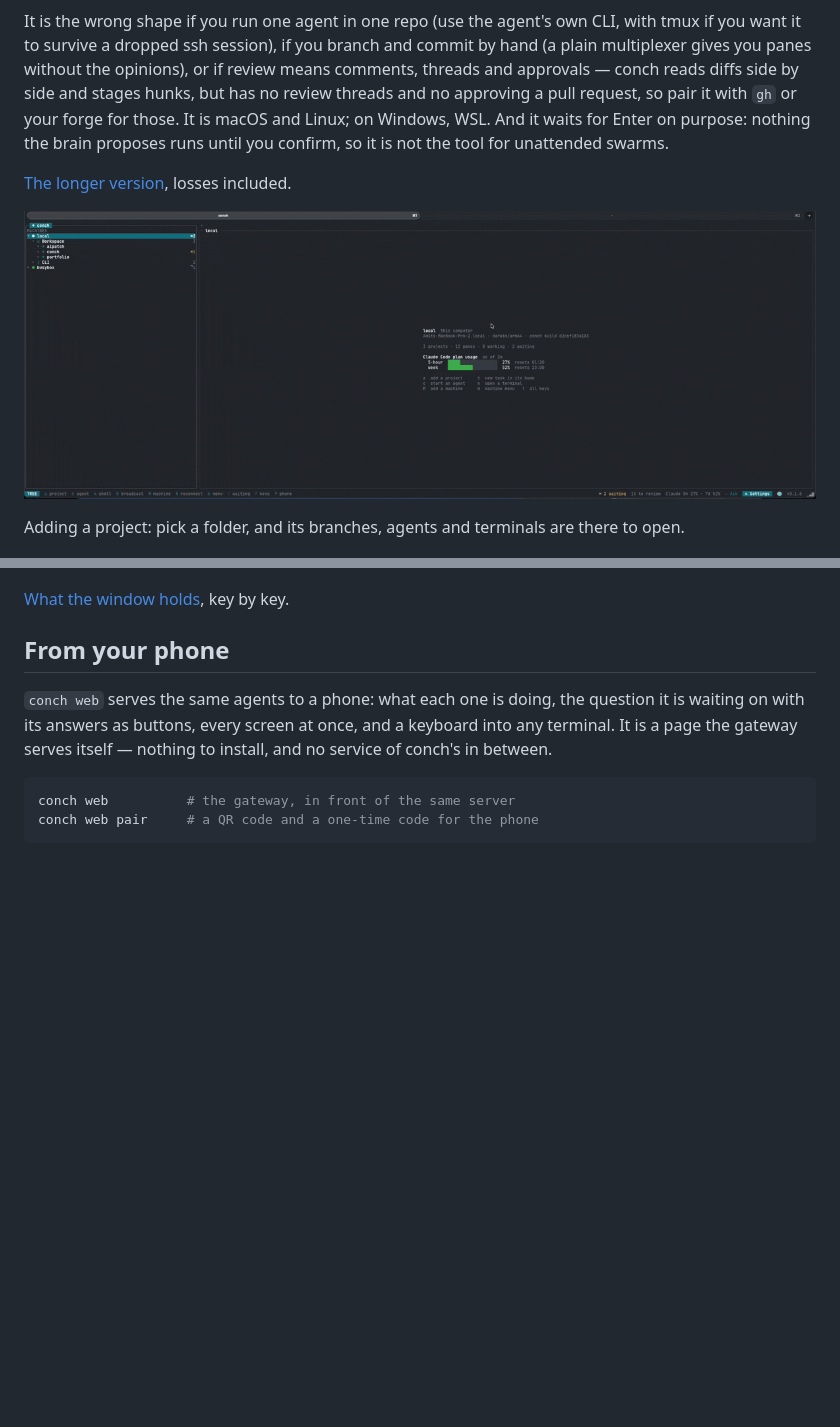
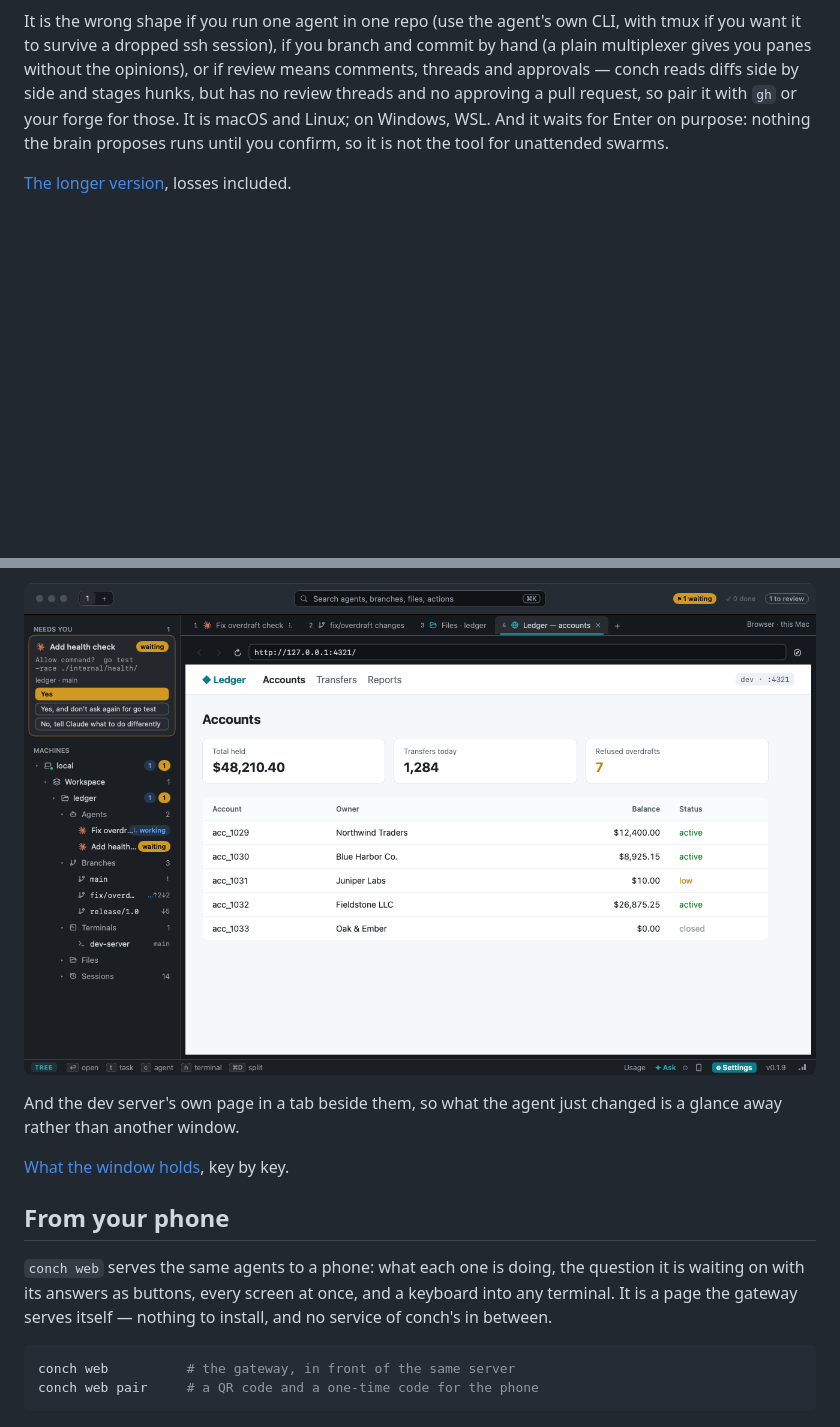
Before and after one commit to Amitgb14/conch, a Markdown page: README.md, 2 parts joined by grey strips. Drawn GitHub-style; pictures changed too: assets/desktop-browser.png (added); blank space fills up the shorter version.

```diff
--- a/README.md
+++ b/README.md
@@ -29,11 +29,6 @@ confirm, so it is not the tool for unattended swarms.
 
 [The longer version](https://amitgb14.github.io/conch/docs/#is-conch-for-you),
 losses included.
-
-![Adding a project in conch: choosing a folder under ~/workspace, then the new project in the tree, expanded to its branch and its files](https://raw.githubusercontent.com/Amitgb14/conch/master/assets/add_project.gif)
-
-Adding a project: pick a folder, and its branches, agents and terminals are
-there to open.
 
 ![conch showing a project: branches, agents and terminals in the tree, a tab per agent, and the project's worktrees, pull requests and usage beside it](https://raw.githubusercontent.com/Amitgb14/conch/master/assets/tui-project.png)
 
@@ -96,3 +107,7 @@ from [`macos/`](macos).
+![Conch.app showing the dev server's page in a tab: a ledger app served from 127.0.0.1:4321](https://raw.githubusercontent.com/Amitgb14/conch/master/assets/desktop-browser.png)
+
+And the dev server's own page in a tab beside them, so what the agent just
+changed is a glance away rather than another window.
 
 [What the window holds](https://amitgb14.github.io/conch/docs/mac-app), key
 by key.
```
Also changed, not shown: other parts of README.md (+16 -0 lines), assets/README.md (+1 -1 lines), assets/desktop-changes.png (added), assets/desktop-files.png (added), 1 other file.
